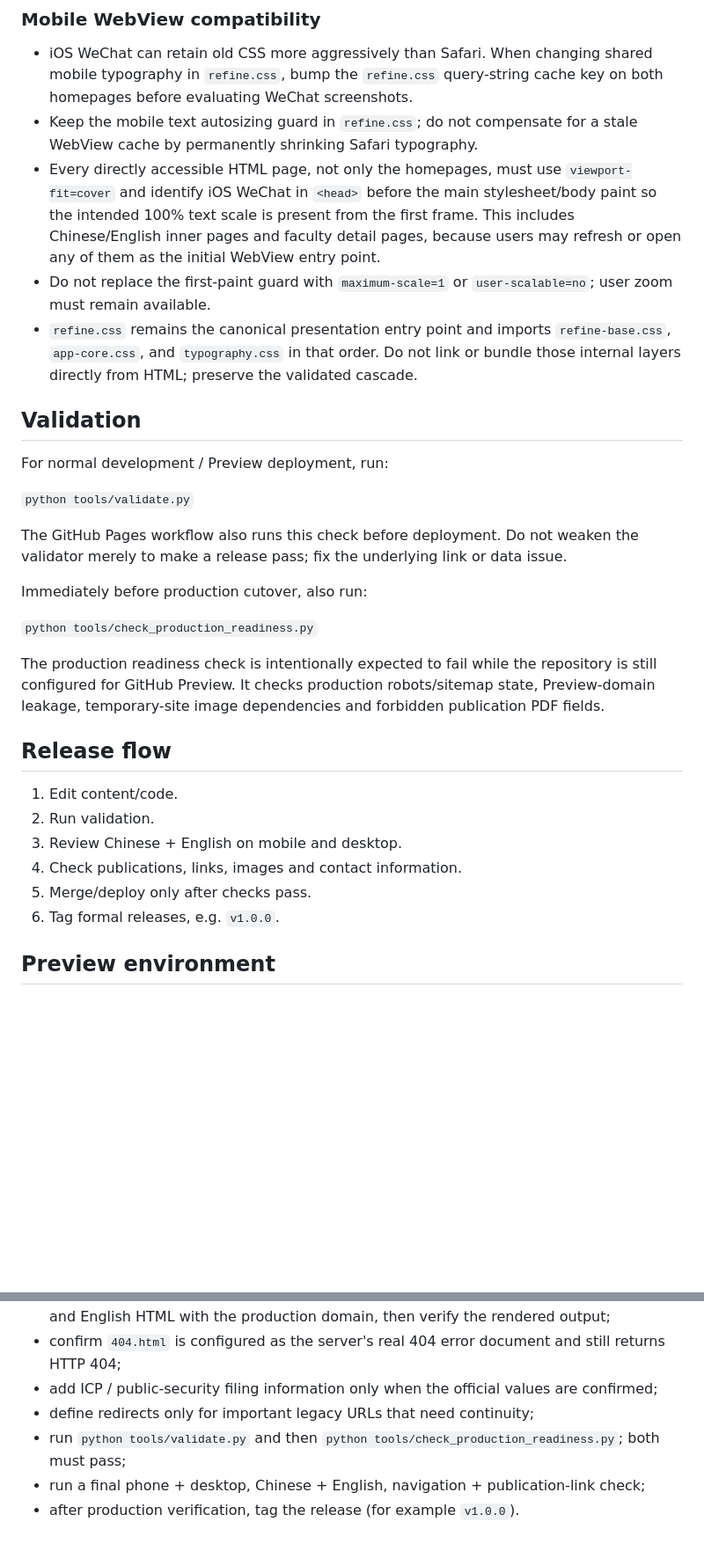
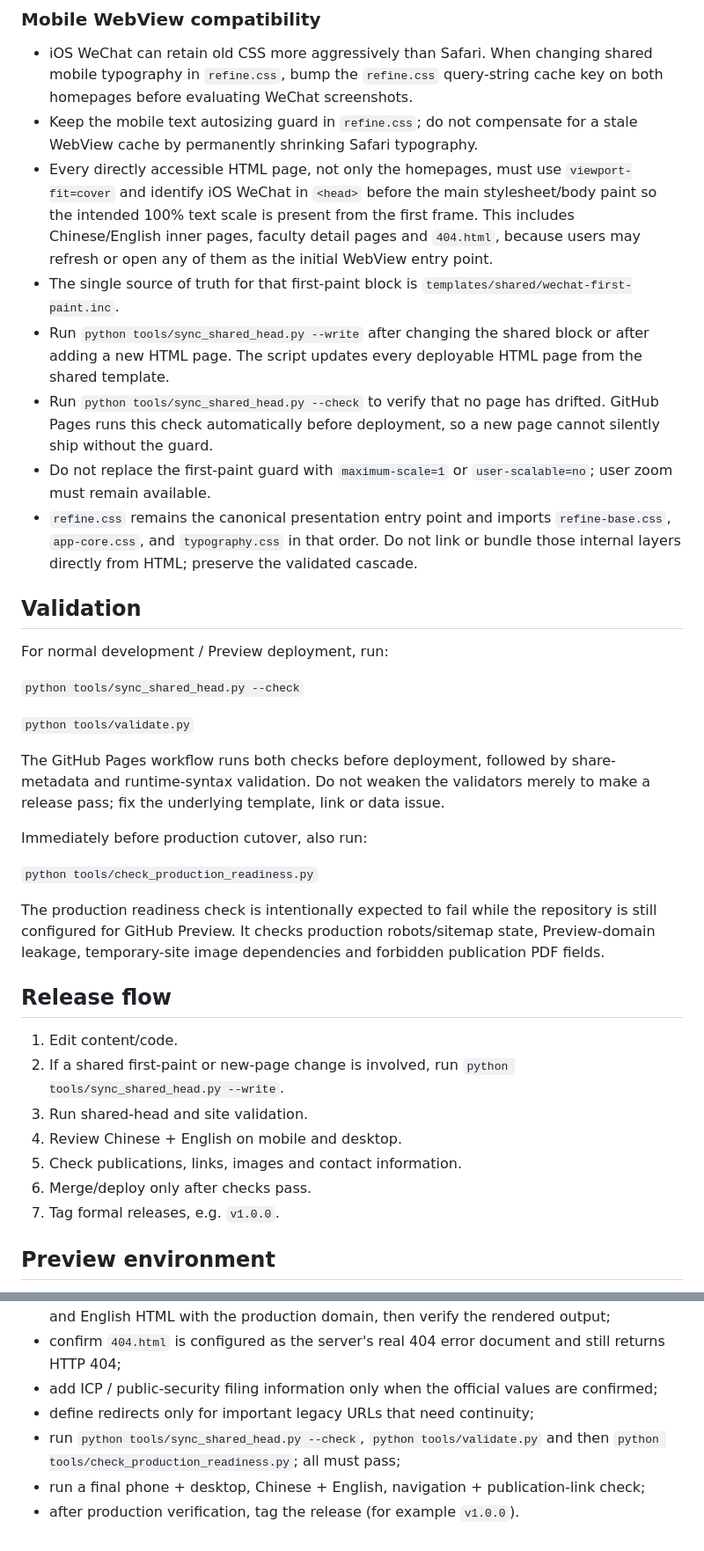
Before and after one commit to TJPAI/pai-web, a Markdown page: MAINTENANCE.md, 2 parts joined by grey strips. Shown at 88% size. Drawn GitHub-style; blank space fills up the shorter version.

Commit message:
docs: document shared head template workflow

```diff
--- a/MAINTENANCE.md
+++ b/MAINTENANCE.md
@@ -50,16 +50,21 @@ The canonical static PAI mark is `assets/images/brand/pai-logo.svg`; Header bran
 ### Mobile WebView compatibility
 - iOS WeChat can retain old CSS more aggressively than Safari. When changing shared mobile typography in `refine.css`, bump the `refine.css` query-string cache key on both homepages before evaluating WeChat screenshots.
 - Keep the mobile text autosizing guard in `refine.css`; do not compensate for a stale WebView cache by permanently shrinking Safari typography.
-- Every directly accessible HTML page, not only the homepages, must use `viewport-fit=cover` and identify iOS WeChat in `<head>` before the main stylesheet/body paint so the intended 100% text scale is present from the first frame. This includes Chinese/English inner pages and faculty detail pages, because users may refresh or open any of them as the initial WebView entry point.
+- Every directly accessible HTML page, not only the homepages, must use `viewport-fit=cover` and identify iOS WeChat in `<head>` before the main stylesheet/body paint so the intended 100% text scale is present from the first frame. This includes Chinese/English inner pages, faculty detail pages and `404.html`, because users may refresh or open any of them as the initial WebView entry point.
+- The single source of truth for that first-paint block is `templates/shared/wechat-first-paint.inc`.
+- Run `python tools/sync_shared_head.py --write` after changing the shared block or after adding a new HTML page. The script updates every deployable HTML page from the shared template.
+- Run `python tools/sync_shared_head.py --check` to verify that no page has drifted. GitHub Pages runs this check automatically before deployment, so a new page cannot silently ship without the guard.
 - Do not replace the first-paint guard with `maximum-scale=1` or `user-scalable=no`; user zoom must remain available.
 - `refine.css` remains the canonical presentation entry point and imports `refine-base.css`, `app-core.css`, and `typography.css` in that order. Do not link or bundle those internal layers directly from HTML; preserve the validated cascade.
 
 ## Validation
 For normal development / Preview deployment, run:
 
+`python tools/sync_shared_head.py --check`
+
 `python tools/validate.py`
 
-The GitHub Pages workflow also runs this check before deployment. Do not weaken the validator merely to make a release pass; fix the underlying link or data issue.
+The GitHub Pages workflow runs both checks before deployment, followed by share-metadata and runtime-syntax validation. Do not weaken the validators merely to make a release pass; fix the underlying template, link or data issue.
 
 Immediately before production cutover, also run:
 
@@ -69,11 +74,12 @@ The production readiness check is intentionally expected to fail while the repos
 
 ## Release flow
 1. Edit content/code.
-2. Run validation.
-3. Review Chinese + English on mobile and desktop.
-4. Check publications, links, images and contact information.
-5. Merge/deploy only after checks pass.
-6. Tag formal releases, e.g. `v1.0.0`.
+2. If a shared first-paint or new-page change is involved, run `python tools/sync_shared_head.py --write`.
+3. Run shared-head and site validation.
+4. Review Chinese + English on mobile and desktop.
+5. Check publications, links, images and contact information.
+6. Merge/deploy only after checks pass.
+7. Tag formal releases, e.g. `v1.0.0`.
 
 ## Preview environment
 `https://tjpai.github.io/pai-web/` is a development and review environment only.
@@ -92,6 +98,6 @@ Do only at the actual production cutover to `https://ai.tongji.edu.cn/`:
 - confirm `404.html` is configured as the server's real 404 error document and still returns HTTP 404;
 - add ICP / public-security filing information only when the official values are confirmed;
 - define redirects only for important legacy URLs that need continuity;
-- run `python tools/validate.py` and then `python tools/check_production_readiness.py`; both must pass;
+- run `python tools/sync_shared_head.py --check`, `python tools/validate.py` and then `python tools/check_production_readiness.py`; all must pass;
 - run a final phone + desktop, Chinese + English, navigation + publication-link check;
 - after production verification, tag the release (for example `v1.0.0`).
```
